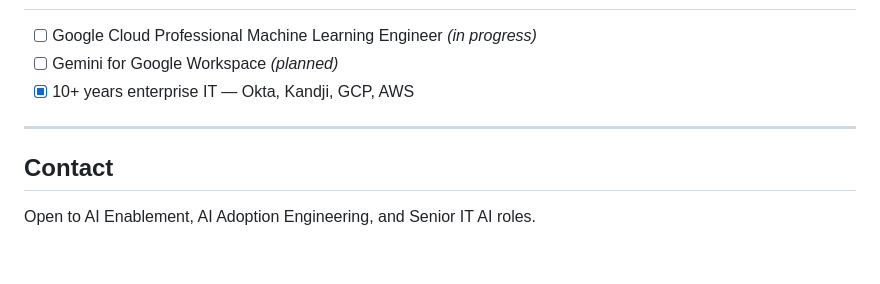
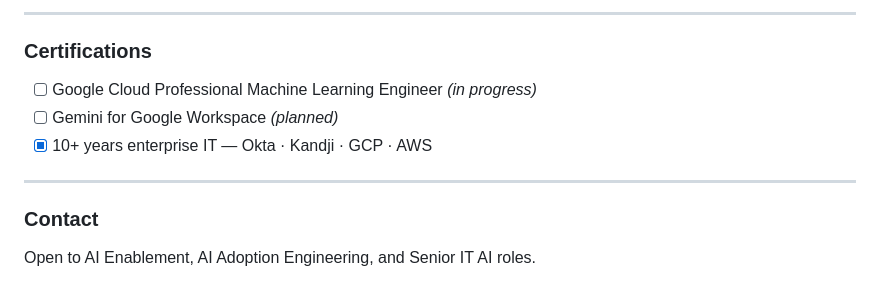
Before and after one commit to Meerzah/ai-enablement-portfolio, a Markdown page: README.md, the part around one of its changes. GitHub-like rendering; blank space fills up the shorter version.

```diff
--- a/README.md
+++ b/README.md
@@ -68,11 +126,14 @@ Every project in this repo includes a `ROLLOUT.md` documenting how it was adopte
+---
+
+### Certifications
 
 - [ ] Google Cloud Professional Machine Learning Engineer *(in progress)*
 - [ ] Gemini for Google Workspace *(planned)*
-- [x] 10+ years enterprise IT — Okta, Kandji, GCP, AWS
+- [x] 10+ years enterprise IT — Okta · Kandji · GCP · AWS
 
 ---
 
-## Contact
+### Contact
 
 Open to AI Enablement, AI Adoption Engineering, and Senior IT AI roles.
 
```
Also changed, not shown: other parts of README.md (+99 -31 lines).
